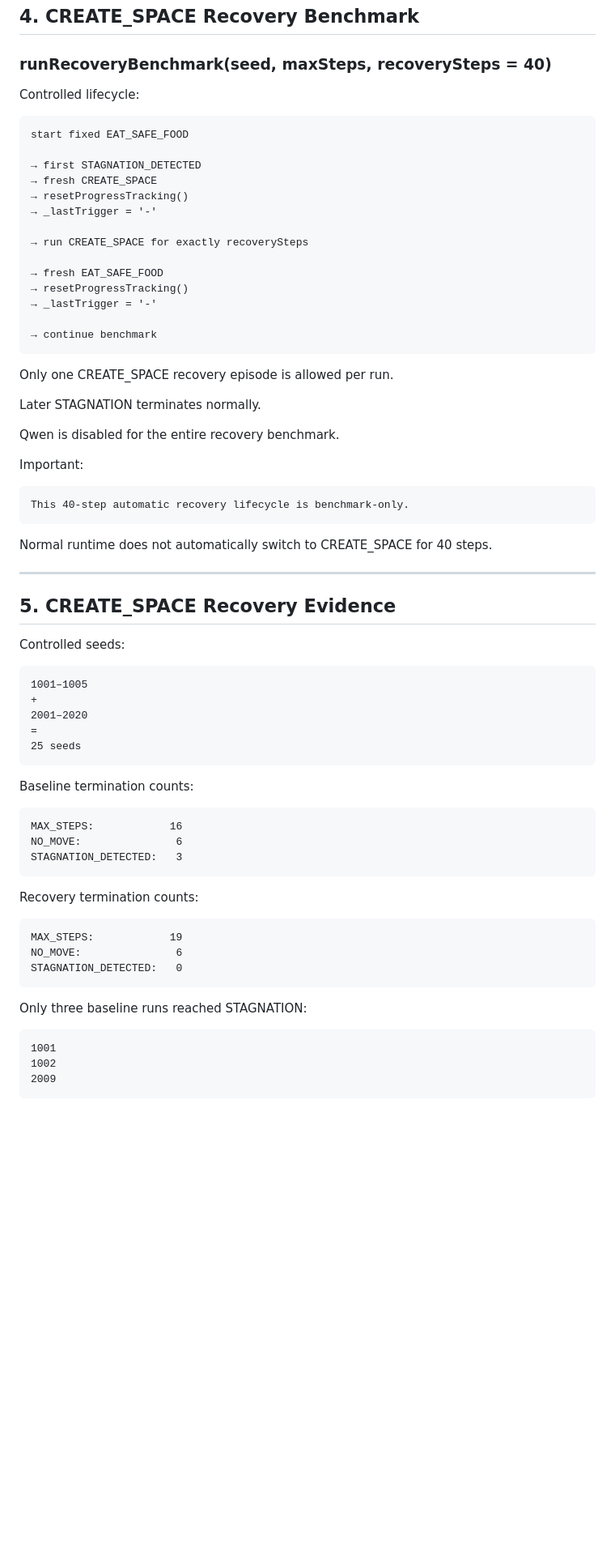
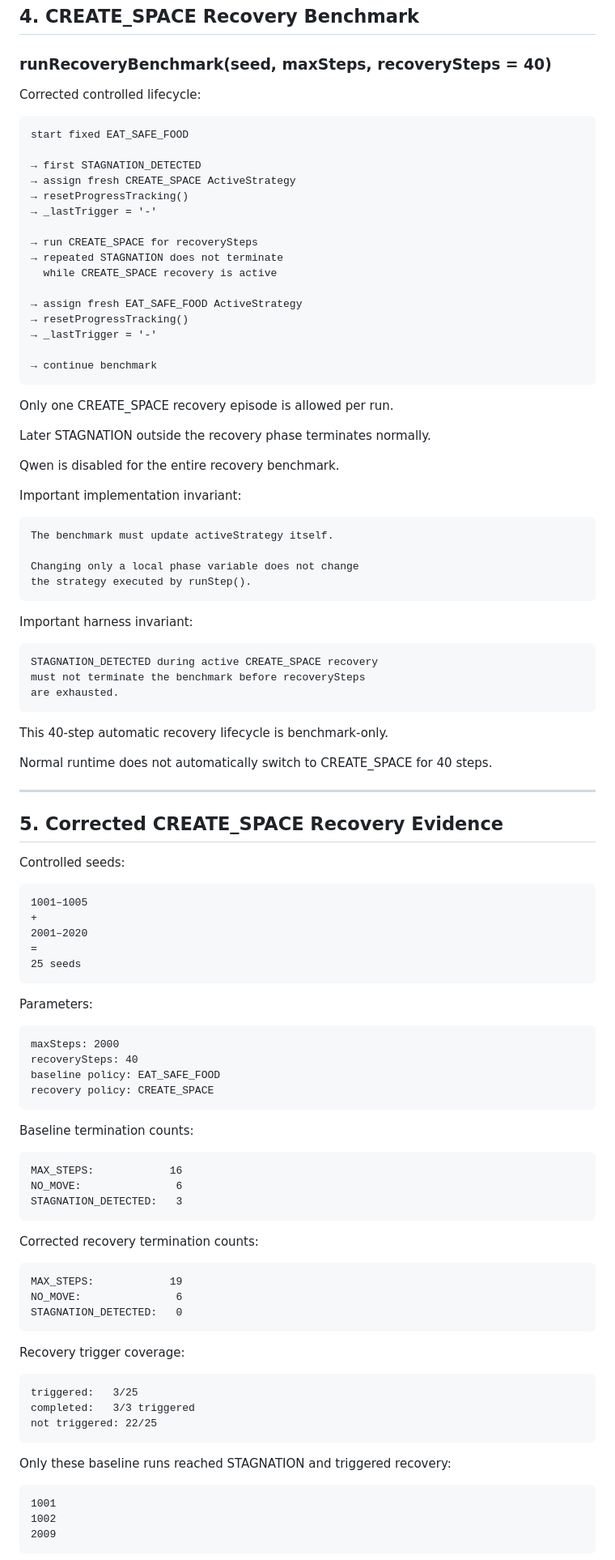
Before and after one commit to spiraleyeld/ai-snake-game-agent, a Markdown page: BENCHMARK_NOTES.md, the part around one of its changes. Shown at 81% size. Rendered like a GitHub page; blank space fills up the shorter version.

Commit message:
docs: align recovery benchmark documentation

````diff
--- a/BENCHMARK_NOTES.md
+++ b/BENCHMARK_NOTES.md
@@ -180,19 +181,21 @@ rather than default whole-run control.
 
 ### runRecoveryBenchmark(seed, maxSteps, recoverySteps = 40)
 
-Controlled lifecycle:
+Corrected controlled lifecycle:
 
 ```text
 start fixed EAT_SAFE_FOOD
 
 → first STAGNATION_DETECTED
-→ fresh CREATE_SPACE
+→ assign fresh CREATE_SPACE ActiveStrategy
 → resetProgressTracking()
 → _lastTrigger = '-'
 
-→ run CREATE_SPACE for exactly recoverySteps
+→ run CREATE_SPACE for recoverySteps
+→ repeated STAGNATION does not terminate
+  while CREATE_SPACE recovery is active
 
-→ fresh EAT_SAFE_FOOD
+→ assign fresh EAT_SAFE_FOOD ActiveStrategy
 → resetProgressTracking()
 → _lastTrigger = '-'
 
@@ -201,21 +204,34 @@ start fixed EAT_SAFE_FOOD
 
 Only one CREATE_SPACE recovery episode is allowed per run.
 
-Later STAGNATION terminates normally.
+Later STAGNATION outside the recovery phase terminates normally.
 
 Qwen is disabled for the entire recovery benchmark.
 
-Important:
+Important implementation invariant:
 
 ```text
+The benchmark must update activeStrategy itself.
+
+Changing only a local phase variable does not change
+the strategy executed by runStep().
+```
+
+Important harness invariant:
+
+```text
+STAGNATION_DETECTED during active CREATE_SPACE recovery
+must not terminate the benchmark before recoverySteps
+are exhausted.
+```
+
 This 40-step automatic recovery lifecycle is benchmark-only.
-```
 
 Normal runtime does not automatically switch to CREATE_SPACE for 40 steps.
 
 ---
 
-## 5. CREATE_SPACE Recovery Evidence
+## 5. Corrected CREATE_SPACE Recovery Evidence
 
 Controlled seeds:
 
@@ -227,6 +243,15 @@ Controlled seeds:
 25 seeds
 ```
 
+Parameters:
+
+```text
+maxSteps: 2000
+recoverySteps: 40
+baseline policy: EAT_SAFE_FOOD
+recovery policy: CREATE_SPACE
+```
+
 Baseline termination counts:
 
 ```text
@@ -235,7 +260,7 @@ NO_MOVE:               6
 STAGNATION_DETECTED:   3
 ```
 
-Recovery termination counts:
+Corrected recovery termination counts:
 
 ```text
 MAX_STEPS:            19
@@ -243,7 +268,15 @@ NO_MOVE:               6
 STAGNATION_DETECTED:   0
 ```
 
-Only three baseline runs reached STAGNATION:
+Recovery trigger coverage:
+
+```text
+triggered:   3/25
+completed:   3/3 triggered
+not triggered: 22/25
+```
+
+Only these baseline runs reached STAGNATION and triggered recovery:
 
 ```text
 1001
````
Also changed, not shown: other parts of BENCHMARK_NOTES.md (+58 -18 lines), PROJECT_MAP.md (+64 -17 lines).
